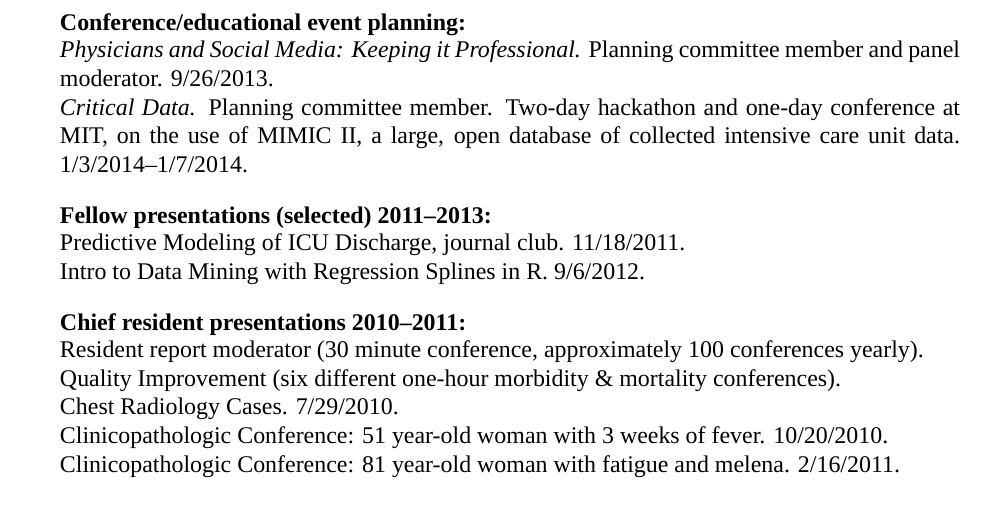
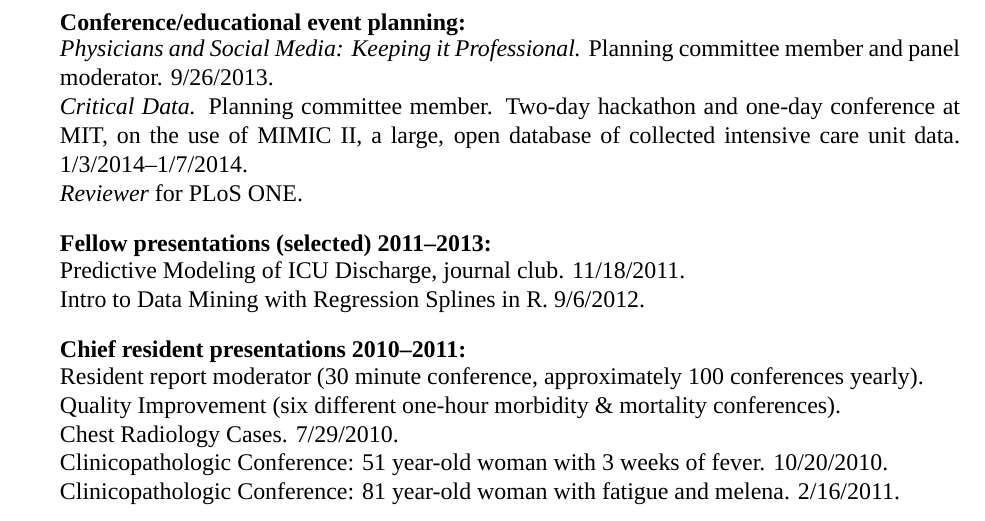
Before and after one commit to zimolzak/cv, a LaTeX CV (zimolzak-cv.tex): part of page 5 of 6, cut so that both start at the same text. Compiled offline with XeLaTeX; a missing font is replaced by an installed copy or a similar font.

Commit message:
Add of non-sensitive info.

```diff
--- a/zimolzak-cv.tex
+++ b/zimolzak-cv.tex
@@ -259,7 +259,8 @@ committee member and panel moderator. 9/26/2013.\\
 \emph{Critical Data.} Planning committee member. Two-day hackathon and
 one-day conference at MIT, on the use of MIMIC II, a large, open
 database of collected intensive care unit data.
-1/3/2014\ndash\linebreak[0]1/7/2014.
+1/3/2014\ndash\linebreak[0]1/7/2014.\\
+\emph{Reviewer} for PLoS ONE.
 
 \subsection*{Fellow presentations (selected) 2011\ndash2013:}
 Predictive Modeling of ICU Discharge, journal club. 11/18/2011.\\
```
